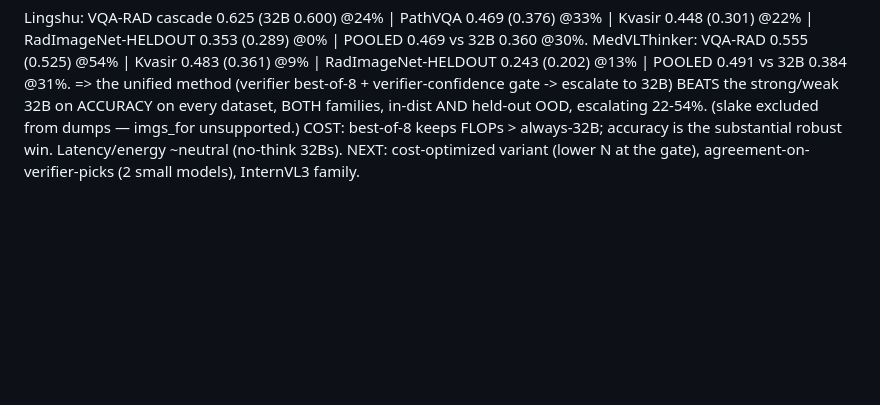
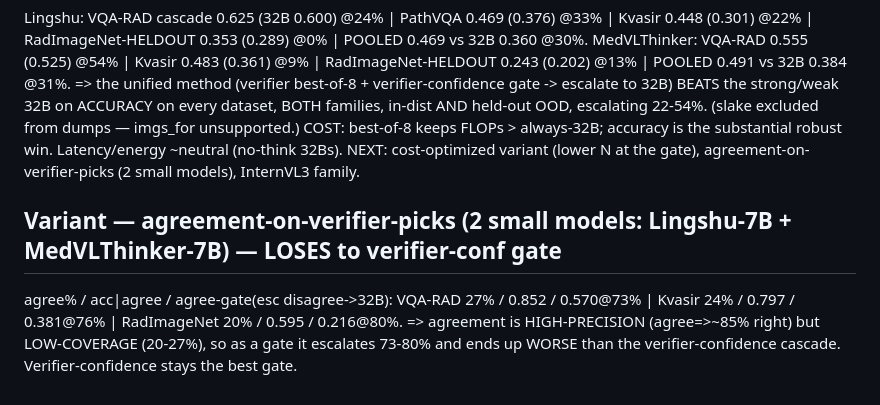
Before and after one commit to Leokuan0208/medvlthinker-imgdiff-compute, a Markdown page: results/cascade_methods/UNIFIED_METHOD_EXPERIMENTS.md, the part around the change. Drawn GitHub-style; blank space fills up the shorter version.

Commit message:
Variant: agreement-on-picks loses to verifier-confidence gate (high precision, low coverage -> over-escalates)

```diff
--- a/results/cascade_methods/UNIFIED_METHOD_EXPERIMENTS.md
+++ b/results/cascade_methods/UNIFIED_METHOD_EXPERIMENTS.md
@@ -85,3 +85,8 @@ MedVLThinker: VQA-RAD 0.555 (0.525) @54% | Kvasir 0.483 (0.361) @9% | RadImageNe
    on every dataset, BOTH families, in-dist AND held-out OOD, escalating 22-54%. (slake excluded from dumps — imgs_for unsupported.)
 COST: best-of-8 keeps FLOPs > always-32B; accuracy is the substantial robust win. Latency/energy ~neutral (no-think 32Bs).
 NEXT: cost-optimized variant (lower N at the gate), agreement-on-verifier-picks (2 small models), InternVL3 family.
+
+## Variant — agreement-on-verifier-picks (2 small models: Lingshu-7B + MedVLThinker-7B) — LOSES to verifier-conf gate
+agree% / acc|agree / agree-gate(esc disagree->32B): VQA-RAD 27% / 0.852 / 0.570@73% | Kvasir 24% / 0.797 / 0.381@76% |
+RadImageNet 20% / 0.595 / 0.216@80%. => agreement is HIGH-PRECISION (agree=>~85% right) but LOW-COVERAGE (20-27%),
+so as a gate it escalates 73-80% and ends up WORSE than the verifier-confidence cascade. Verifier-confidence stays the best gate.
```
